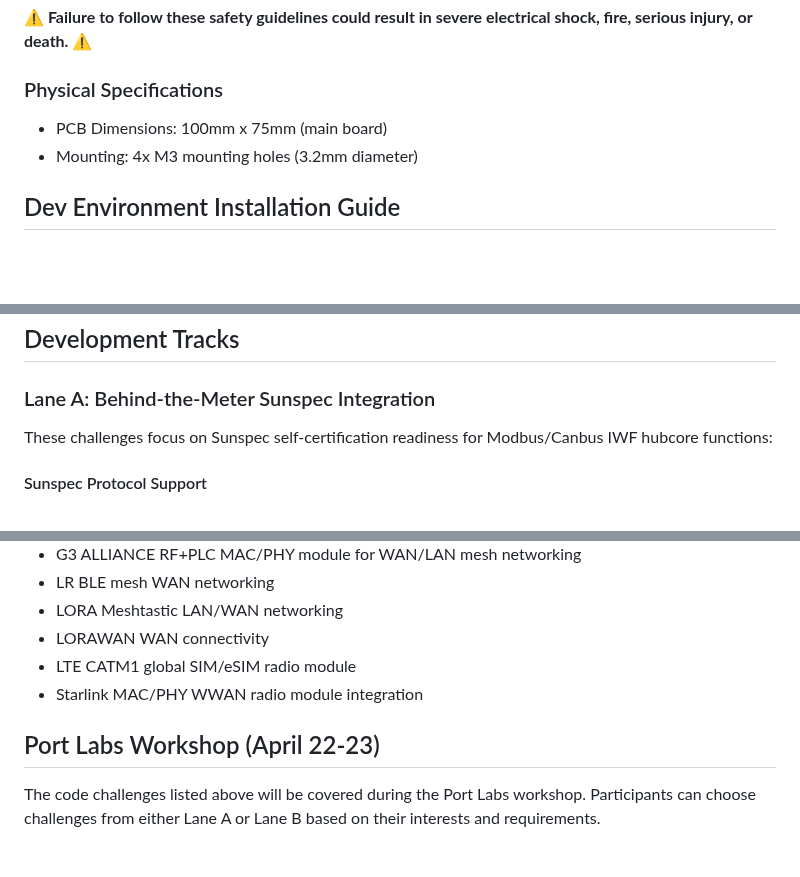
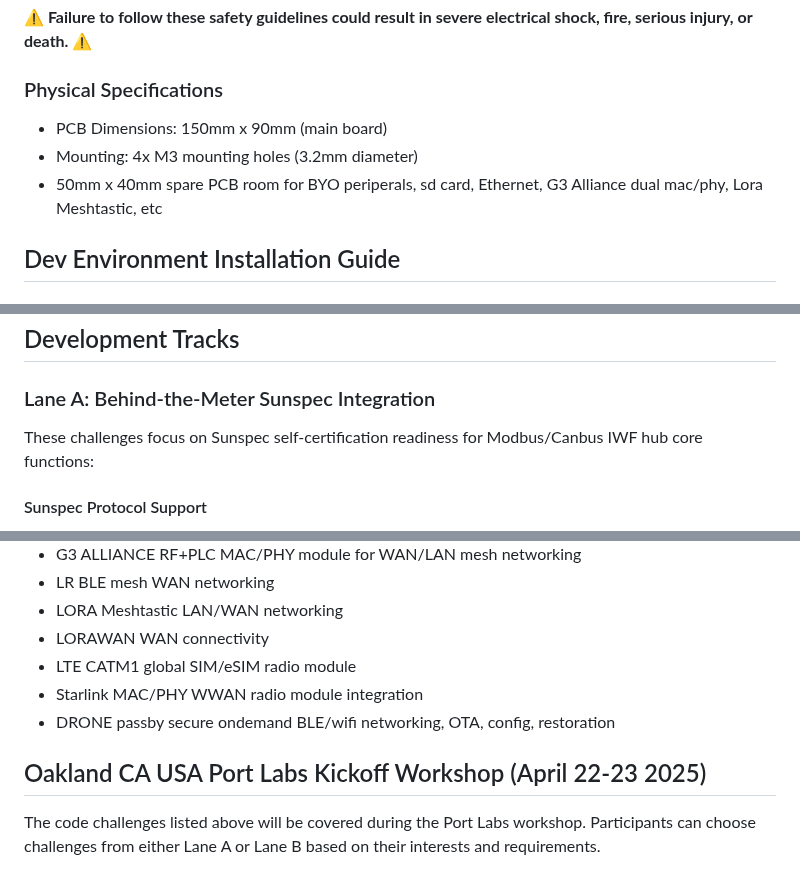
Before and after one commit to energy-iot/meshems, a Markdown page: README.md, 3 parts joined by grey strips. Drawn GitHub-style; blank space fills up the shorter version.

```diff
--- a/README.md
+++ b/README.md
@@ -73,8 +73,9 @@ This development kit includes a connection for AC power input. When working with
 **⚠️ Failure to follow these safety guidelines could result in severe electrical shock, fire, serious injury, or death. ⚠️**
 
 ### Physical Specifications
-- PCB Dimensions: 100mm x 75mm (main board)
+- PCB Dimensions: 150mm x 90mm (main board)
 - Mounting: 4x M3 mounting holes (3.2mm diameter)
+- 50mm x 40mm spare PCB room for BYO periperals, sd card, Ethernet, G3 Alliance dual mac/phy, Lora Meshtastic, etc
 
 ## Dev Environment Installation Guide
 ### Prerequisites
@@ -135,7 +136,7 @@ This development kit includes a connection for AC power input. When working with
 ## Development Tracks
 
 ### Lane A: Behind-the-Meter Sunspec Integration
-These challenges focus on Sunspec self-certification readiness for Modbus/Canbus IWF hubcore functions:
+These challenges focus on Sunspec self-certification readiness for Modbus/Canbus IWF hub core functions:
 
 #### Sunspec Protocol Support
 - Sunspec BESS Gridtie Battery Modbus register support
@@ -186,8 +188,9 @@ These challenges focus on Sunspec self-certification readiness for Modbus/Canbus
 - LORAWAN WAN connectivity
 - LTE CATM1 global SIM/eSIM radio module
 - Starlink MAC/PHY WWAN radio module integration
+- DRONE passby secure ondemand  BLE/wifi  networking, OTA, config, restoration
 
-## Port Labs Workshop (April 22-23)
+## Oakland CA USA Port Labs Kickoff Workshop (April 22-23 2025)
 The code challenges listed above will be covered during the Port Labs workshop. Participants can choose challenges from either Lane A or Lane B based on their interests and requirements.
 
 ## Contributing
```
Also changed, not shown: other parts of README.md (+11 -10 lines).
